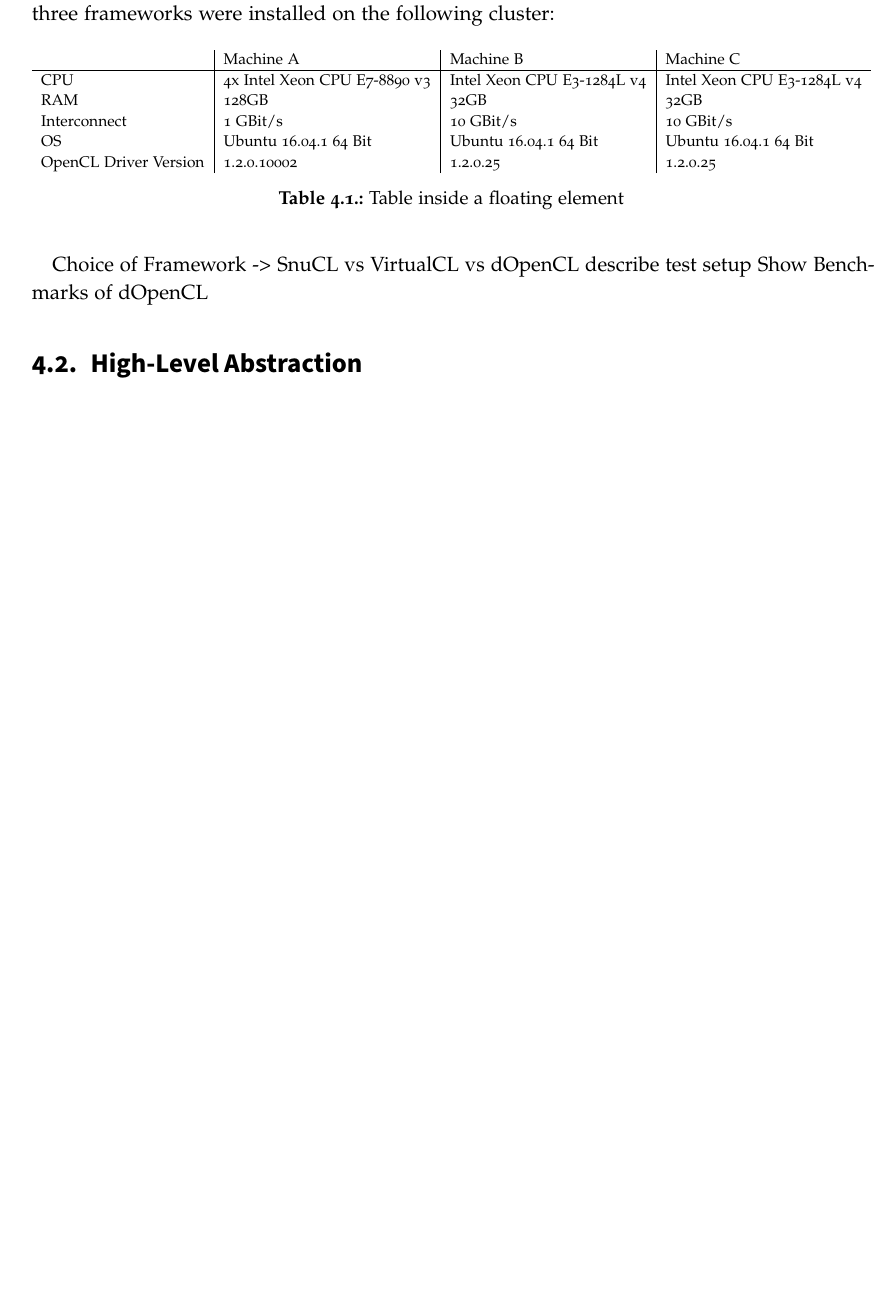
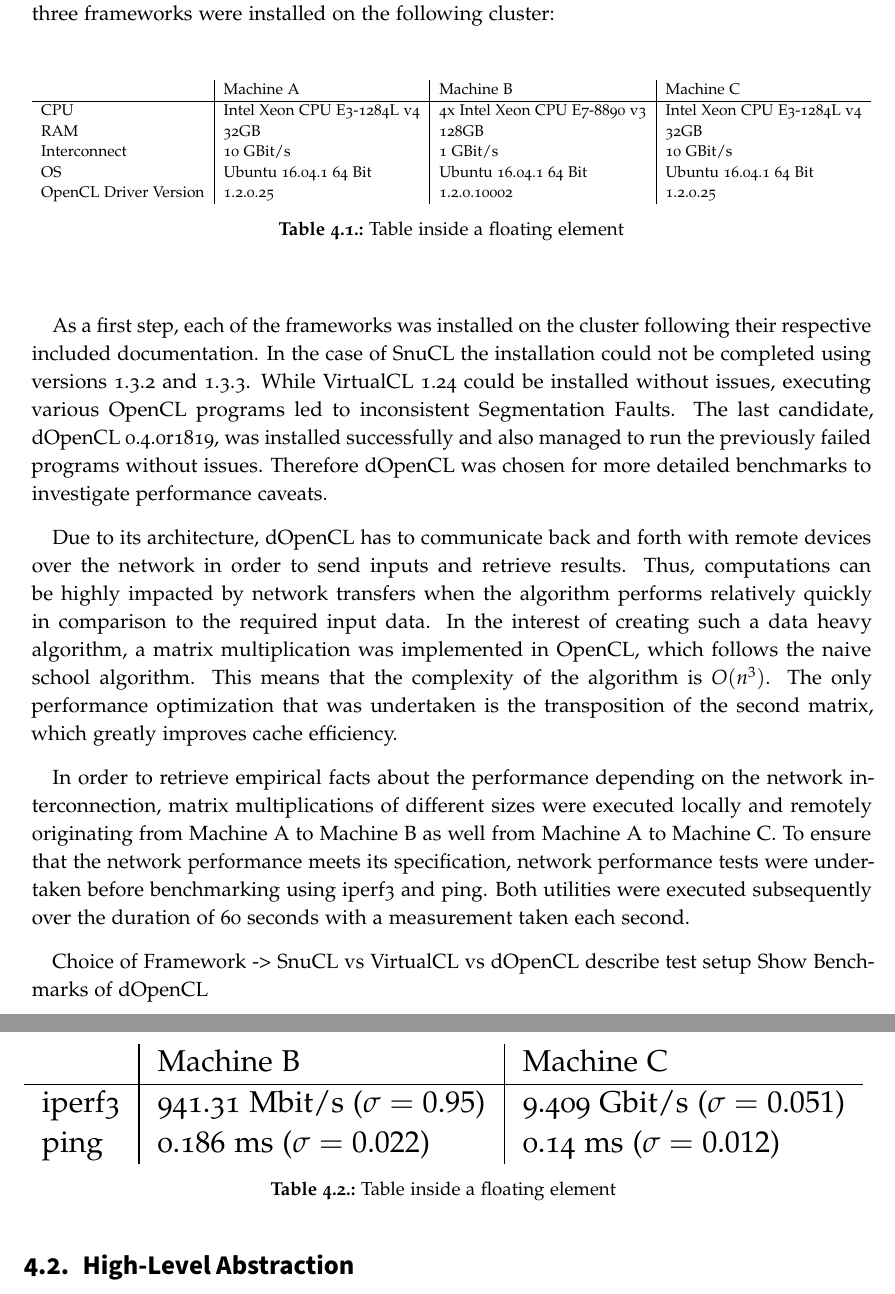
Before and after one commit to florianroesler/dynamo_thesis, a LaTeX thesis (thesis.tex, which reads content/main.tex): part of page 20 of 35 before the commit and two parts of pages 20 and 21 of 35 after it, the two joined at a grey line, cut so that both start at the same text, the shorter picture padded with empty space. Compiled offline with pdfLaTeX.

Commit message:
network performance benchmark

```diff
--- a/content/main.tex
+++ b/content/main.tex
@@ -21,19 +21,42 @@ While many of the previously described cluster distribution approaches are used
     \begin{adjustbox}{width=1\textwidth}
     \small
     \begin{tabular}{l | l | l | l}
-    ~                     & Machine A                    & Machine B                  & Machine C                  \\
+    ~                     & Machine A                   & Machine B                  	& Machine C                  \\
     \hline
-    CPU                   & 4x Intel Xeon CPU E7-8890 v3 & Intel Xeon CPU E3-1284L v4 & Intel Xeon CPU E3-1284L v4 \\
-    RAM                   & 128GB                        & 32GB                       & 32GB                       \\
-    Interconnect          & 1 GBit/s                     & 10 GBit/s                  & 10 GBit/s                  \\
-    OS                    & Ubuntu 16.04.1 64 Bit        & Ubuntu 16.04.1 64 Bit      & Ubuntu 16.04.1 64 Bit      \\
-    OpenCL Driver Version & 1.2.0.10002                  & 1.2.0.25                   & 1.2.0.25                   \\
+    CPU                   & Intel Xeon CPU E3-1284L v4 	& 4x Intel Xeon CPU E7-8890 v3 	& Intel Xeon CPU E3-1284L v4 \\
+    RAM                   & 32GB                        & 128GB                       	& 32GB                       \\
+    Interconnect          & 10 GBit/s                   & 1 GBit/s                  	& 10 GBit/s                  \\
+    OS                    & Ubuntu 16.04.1 64 Bit       & Ubuntu 16.04.1 64 Bit      	& Ubuntu 16.04.1 64 Bit      \\
+    OpenCL Driver Version & 1.2.0.25                  	& 1.2.0.10002                   & 1.2.0.25                   \\
     \end{tabular}
     \end{adjustbox}
 
     \caption{Table inside a floating element}
     \label{table:ta}
 \end{table}
+
+As a first step, each of the frameworks was installed on the cluster following their respective included documentation. In the case of SnuCL the installation could not be completed using versions 1.3.2 and 1.3.3. While VirtualCL 1.24 could be installed without issues, executing various OpenCL programs led to inconsistent Segmentation Faults. The last candidate, dOpenCL 0.4.0r1819, was installed successfully and also managed to run the previously failed programs without issues. Therefore dOpenCL was chosen for more detailed benchmarks to investigate performance caveats.
+
+Due to its architecture, dOpenCL has to communicate back and forth with remote devices over the network in order to send inputs and retrieve results. Thus, computations can be highly impacted by network transfers when the algorithm performs relatively quickly in comparison to the required input data. In the interest of creating such a data heavy algorithm, a matrix multiplication was implemented in OpenCL, which follows the naive school algorithm. This means that the complexity of the algorithm is $O(n^3)$. The only performance optimization that was undertaken is the transposition of the second matrix, which greatly improves cache efficiency.
+
+In order to retrieve empirical facts about the performance depending on the network interconnection, matrix multiplications of different sizes were executed locally and remotely originating from Machine A to Machine B as well from Machine A to Machine C. To ensure that the network performance meets its specification, network performance tests were undertaken before benchmarking using iperf3 and ping. Both utilities were executed subsequently over the duration of 60 seconds with a measurement taken each second.
+
+\begin{table}[htb]
+	\centering
+	\begin{adjustbox}{width=1\textwidth}
+		\small
+		\begin{tabular}{l | l | l}
+			~                     & Machine B                  			& Machine C                  \\
+			\hline
+			iperf3                & 941.31 Mbit/s ($\sigma = 0.95$) 	& 9.409 Gbit/s ($\sigma = 0.051$) \\
+			ping                  & 0.186 ms ($\sigma = 0.022$)  		& 0.14 ms ($\sigma = 0.012$)  \\
+		\end{tabular}
+	\end{adjustbox}
+
+	\caption{Table inside a floating element}
+	\label{table:ta}
+\end{table}
+
 
 Choice of Framework -> SnuCL vs VirtualCL vs dOpenCL
 describe test setup
```
Also changed, not shown: 1 other file.
